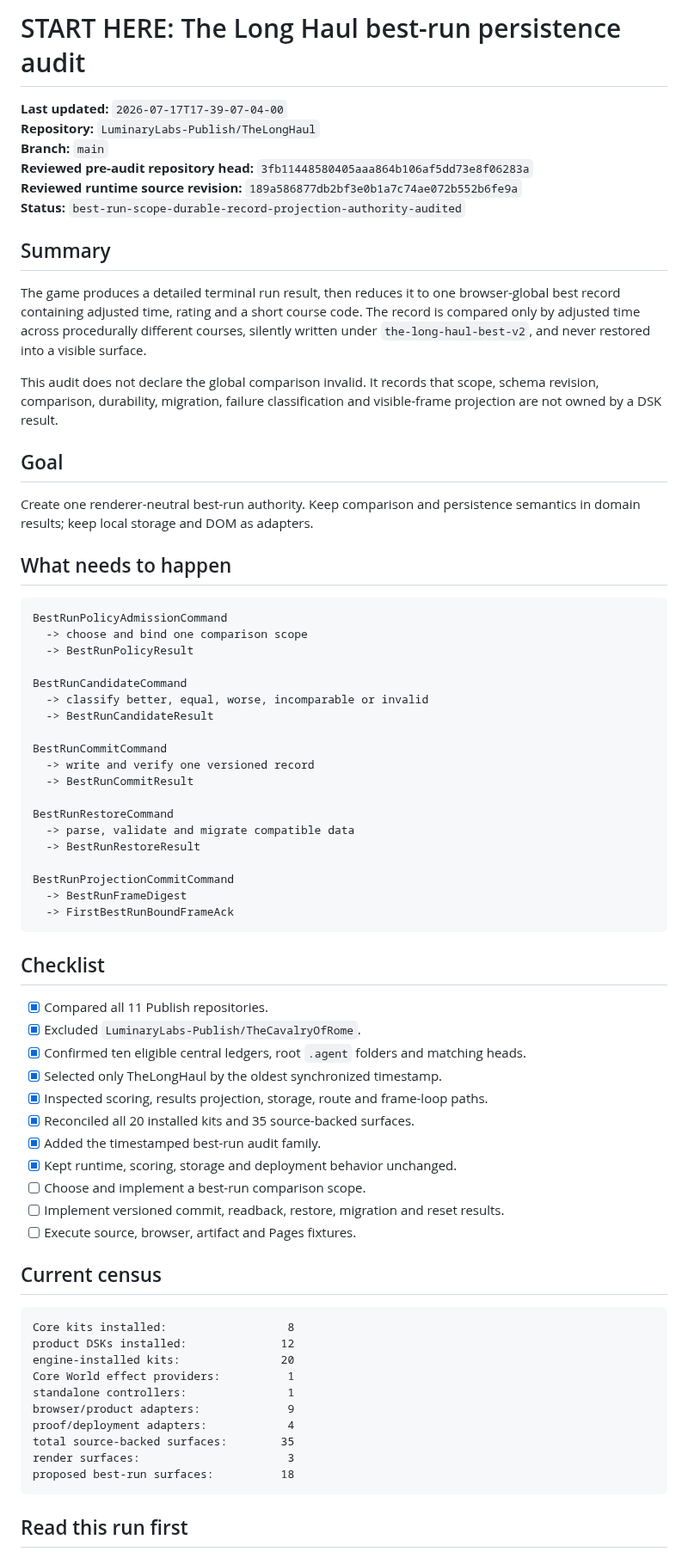
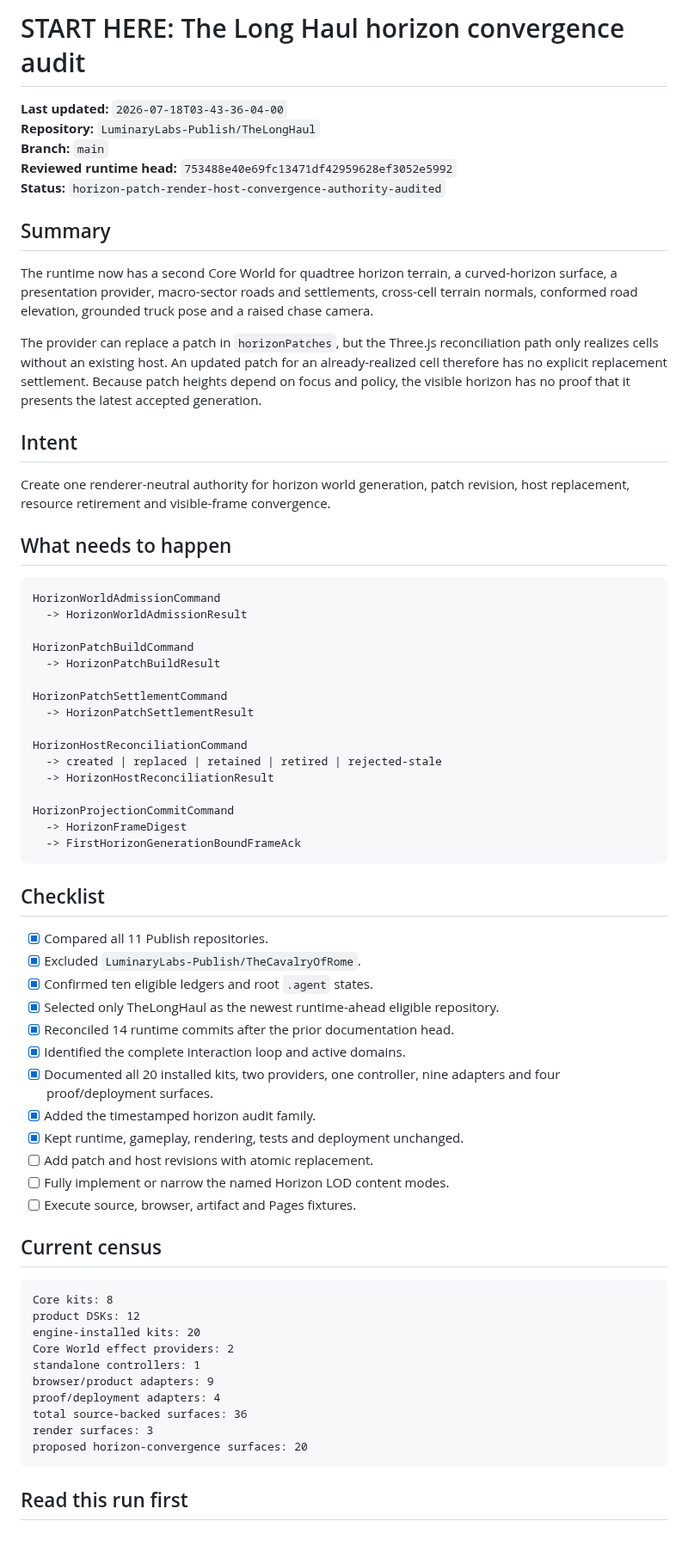
Before and after one commit to LuminaryLabs-Publish/TheLongHaul, a Markdown page: .agent/START_HERE.md, the part around one of its changes. Shown at 86% size. Rendered like a GitHub page.

Commit message:
docs(agent): refresh horizon convergence index

````diff
--- a/.agent/START_HERE.md
+++ b/.agent/START_HERE.md
@@ -1,73 +1,70 @@
-# START HERE: The Long Haul best-run persistence audit
+# START HERE: The Long Haul horizon convergence audit
 
-**Last updated:** `2026-07-17T17-39-07-04-00`
+**Last updated:** `2026-07-18T03-43-36-04-00`
 **Repository:** `LuminaryLabs-Publish/TheLongHaul`
 **Branch:** `main`
-**Reviewed pre-audit repository head:** `3fb11448580405aaa864b106af5dd73e8f06283a`
-**Reviewed runtime source revision:** `189a586877db2bf3e0b1a7c74ae072b552b6fe9a`
-**Status:** `best-run-scope-durable-record-projection-authority-audited`
+**Reviewed runtime head:** `753488e40e69fc13471df42959628ef3052e5992`
+**Status:** `horizon-patch-render-host-convergence-authority-audited`
 
 ## Summary
 
-The game produces a detailed terminal run result, then reduces it to one browser-global best record containing adjusted time, rating and a short course code. The record is compared only by adjusted time across procedurally different courses, silently written under `the-long-haul-best-v2`, and never restored into a visible surface.
+The runtime now has a second Core World for quadtree horizon terrain, a curved-horizon surface, a presentation provider, macro-sector roads and settlements, cross-cell terrain normals, conformed road elevation, grounded truck pose and a raised chase camera.
 
-This audit does not declare the global comparison invalid. It records that scope, schema revision, comparison, durability, migration, failure classification and visible-frame projection are not owned by a DSK result.
+The provider can replace a patch in `horizonPatches`, but the Three.js reconciliation path only realizes cells without an existing host. An updated patch for an already-realized cell therefore has no explicit replacement settlement. Because patch heights depend on focus and policy, the visible horizon has no proof that it presents the latest accepted generation.
 
-## Goal
+## Intent
 
-Create one renderer-neutral best-run authority. Keep comparison and persistence semantics in domain results; keep local storage and DOM as adapters.
+Create one renderer-neutral authority for horizon world generation, patch revision, host replacement, resource retirement and visible-frame convergence.
 
 ## What needs to happen
 
 ```txt
-BestRunPolicyAdmissionCommand
-  -> choose and bind one comparison scope
-  -> BestRunPolicyResult
+HorizonWorldAdmissionCommand
+  -> HorizonWorldAdmissionResult
 
-BestRunCandidateCommand
-  -> classify better, equal, worse, incomparable or invalid
-  -> BestRunCandidateResult
+HorizonPatchBuildCommand
+  -> HorizonPatchBuildResult
 
-BestRunCommitCommand
-  -> write and verify one versioned record
-  -> BestRunCommitResult
+HorizonPatchSettlementCommand
+  -> HorizonPatchSettlementResult
 
-BestRunRestoreCommand
-  -> parse, validate and migrate compatible data
-  -> BestRunRestoreResult
+HorizonHostReconciliationCommand
+  -> created | replaced | retained | retired | rejected-stale
+  -> HorizonHostReconciliationResult
 
-BestRunProjectionCommitCommand
-  -> BestRunFrameDigest
-  -> FirstBestRunBoundFrameAck
+HorizonProjectionCommitCommand
+  -> HorizonFrameDigest
+  -> FirstHorizonGenerationBoundFrameAck
 ```
 
 ## Checklist
 
 - [x] Compared all 11 Publish repositories.
 - [x] Excluded `LuminaryLabs-Publish/TheCavalryOfRome`.
-- [x] Confirmed ten eligible central ledgers, root `.agent` folders and matching heads.
-- [x] Selected only TheLongHaul by the oldest synchronized timestamp.
-- [x] Inspected scoring, results projection, storage, route and frame-loop paths.
-- [x] Reconciled all 20 installed kits and 35 source-backed surfaces.
-- [x] Added the timestamped best-run audit family.
-- [x] Kept runtime, scoring, storage and deployment behavior unchanged.
-- [ ] Choose and implement a best-run comparison scope.
-- [ ] Implement versioned commit, readback, restore, migration and reset results.
+- [x] Confirmed ten eligible ledgers and root `.agent` states.
+- [x] Selected only TheLongHaul as the newest runtime-ahead eligible repository.
+- [x] Reconciled 14 runtime commits after the prior documentation head.
+- [x] Identified the complete interaction loop and active domains.
+- [x] Documented all 20 installed kits, two providers, one controller, nine adapters and four proof/deployment surfaces.
+- [x] Added the timestamped horizon audit family.
+- [x] Kept runtime, gameplay, rendering, tests and deployment unchanged.
+- [ ] Add patch and host revisions with atomic replacement.
+- [ ] Fully implement or narrow the named Horizon LOD content modes.
 - [ ] Execute source, browser, artifact and Pages fixtures.
 
 ## Current census
 
 ```txt
-Core kits installed:                  8
-product DSKs installed:              12
-engine-installed kits:               20
-Core World effect providers:          1
-standalone controllers:               1
-browser/product adapters:             9
-proof/deployment adapters:            4
-total source-backed surfaces:        35
-render surfaces:                      3
-proposed best-run surfaces:          18
+Core kits: 8
+product DSKs: 12
+engine-installed kits: 20
+Core World effect providers: 2
+standalone controllers: 1
+browser/product adapters: 9
+proof/deployment adapters: 4
+total source-backed surfaces: 36
+render surfaces: 3
+proposed horizon-convergence surfaces: 20
 ```
 
 ## Read this run first
````
Also changed, not shown: other parts of .agent/START_HERE.md (+11 -11 lines).
